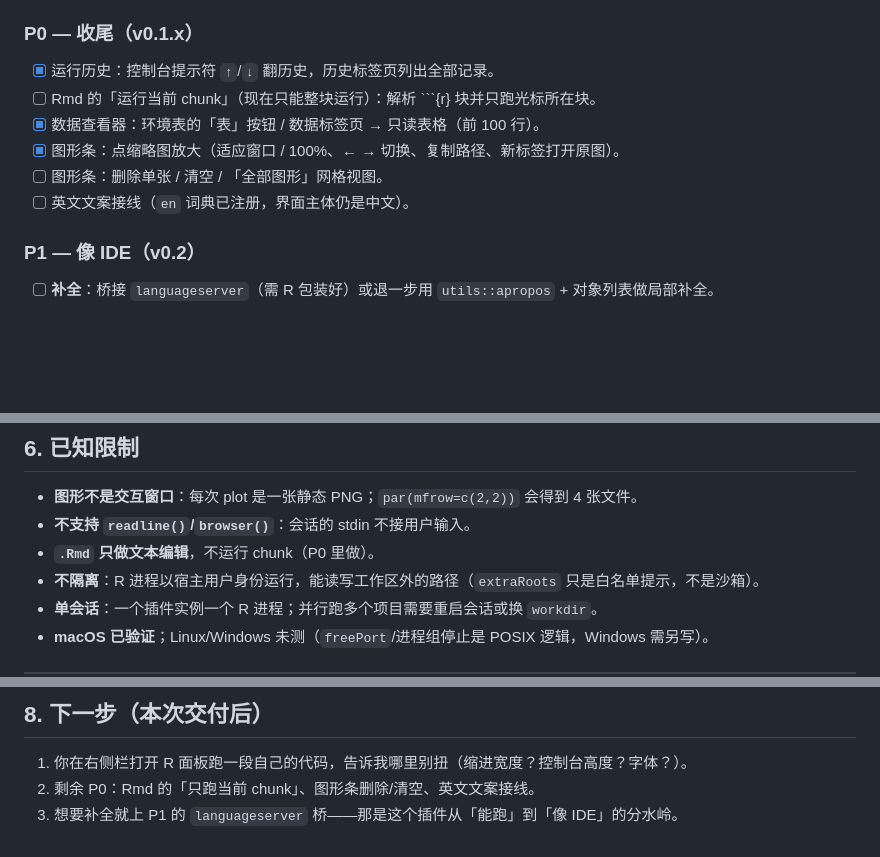
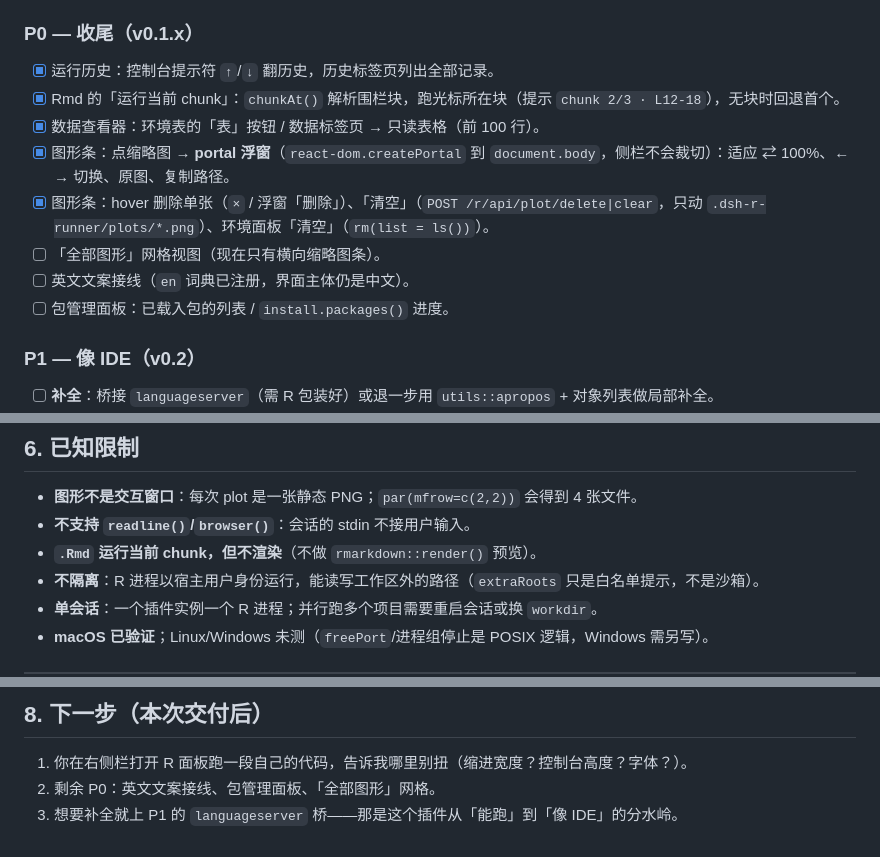
Before and after one commit to seally-web/dsh-r-runner, a Markdown page: docs/PLAN.md, 3 parts joined by grey strips. Rendered like a GitHub page; blank space fills up the shorter version.

````diff
--- a/docs/PLAN.md
+++ b/docs/PLAN.md
@@ -96,11 +96,13 @@ DSH 插件分两半，边界由「谁有权限、谁有 UI」决定：
 ### P0 — 收尾（v0.1.x）
 
 - [x] 运行历史：控制台提示符 `↑`/`↓` 翻历史，历史标签页列出全部记录。
-- [ ] Rmd 的「运行当前 chunk」（现在只能整块运行）：解析 ```{r} 块并只跑光标所在块。
+- [x] Rmd 的「运行当前 chunk」：`chunkAt()` 解析围栏块，跑光标所在块（提示 `chunk 2/3 · L12-18`），无块时回退首个。
 - [x] 数据查看器：环境表的「表」按钮 / 数据标签页 → 只读表格（前 100 行）。
-- [x] 图形条：点缩略图放大（适应窗口 / 100%、← → 切换、复制路径、新标签打开原图）。
-- [ ] 图形条：删除单张 / 清空 / 「全部图形」网格视图。
+- [x] 图形条：点缩略图 → **portal 浮窗**（`react-dom.createPortal` 到 `document.body`，侧栏不会裁切）：适应 ⇄ 100%、← → 切换、原图、复制路径。
+- [x] 图形条：hover 删除单张（`×` / 浮窗「删除」）、「清空」（`POST /r/api/plot/delete|clear`，只动 `.dsh-r-runner/plots/*.png`）、环境面板「清空」（`rm(list = ls())`）。
+- [ ] 「全部图形」网格视图（现在只有横向缩略图条）。
 - [ ] 英文文案接线（`en` 词典已注册，界面主体仍是中文）。
+- [ ] 包管理面板：已载入包的列表 / `install.packages()` 进度。
 
 ### P1 — 像 IDE（v0.2）
 
@@ -145,7 +147,7 @@ DSH 插件分两半，边界由「谁有权限、谁有 UI」决定：
 
 - **图形不是交互窗口**：每次 plot 是一张静态 PNG；`par(mfrow=c(2,2))` 会得到 4 张文件。
 - **不支持 `readline()`/`browser()`**：会话的 stdin 不接用户输入。
-- **`.Rmd` 只做文本编辑**，不运行 chunk（P0 里做）。
+- **`.Rmd` 运行当前 chunk，但不渲染**（不做 `rmarkdown::render()` 预览）。
 - **不隔离**：R 进程以宿主用户身份运行，能读写工作区外的路径（`extraRoots` 只是白名单提示，不是沙箱）。
 - **单会话**：一个插件实例一个 R 进程；并行跑多个项目需要重启会话或换 `workdir`。
 - **macOS 已验证**；Linux/Windows 未测（`freePort`/进程组停止是 POSIX 逻辑，Windows 需另写）。
@@ -169,5 +171,5 @@ DSH 插件分两半，边界由「谁有权限、谁有 UI」决定：
 ## 8. 下一步（本次交付后）
 
 1. 你在右侧栏打开 R 面板跑一段自己的代码，告诉我哪里别扭（缩进宽度？控制台高度？字体？）。
-2. 剩余 P0：Rmd 的「只跑当前 chunk」、图形条删除/清空、英文文案接线。
+2. 剩余 P0：英文文案接线、包管理面板、「全部图形」网格。
 3. 想要补全就上 P1 的 `languageserver` 桥——那是这个插件从「能跑」到「像 IDE」的分水岭。
````
Also changed, not shown: README.md (+16 -6 lines), docs/data.png, docs/history.png, docs/panel.png, docs/plot.png, docs/settings.png, 4 other files.
